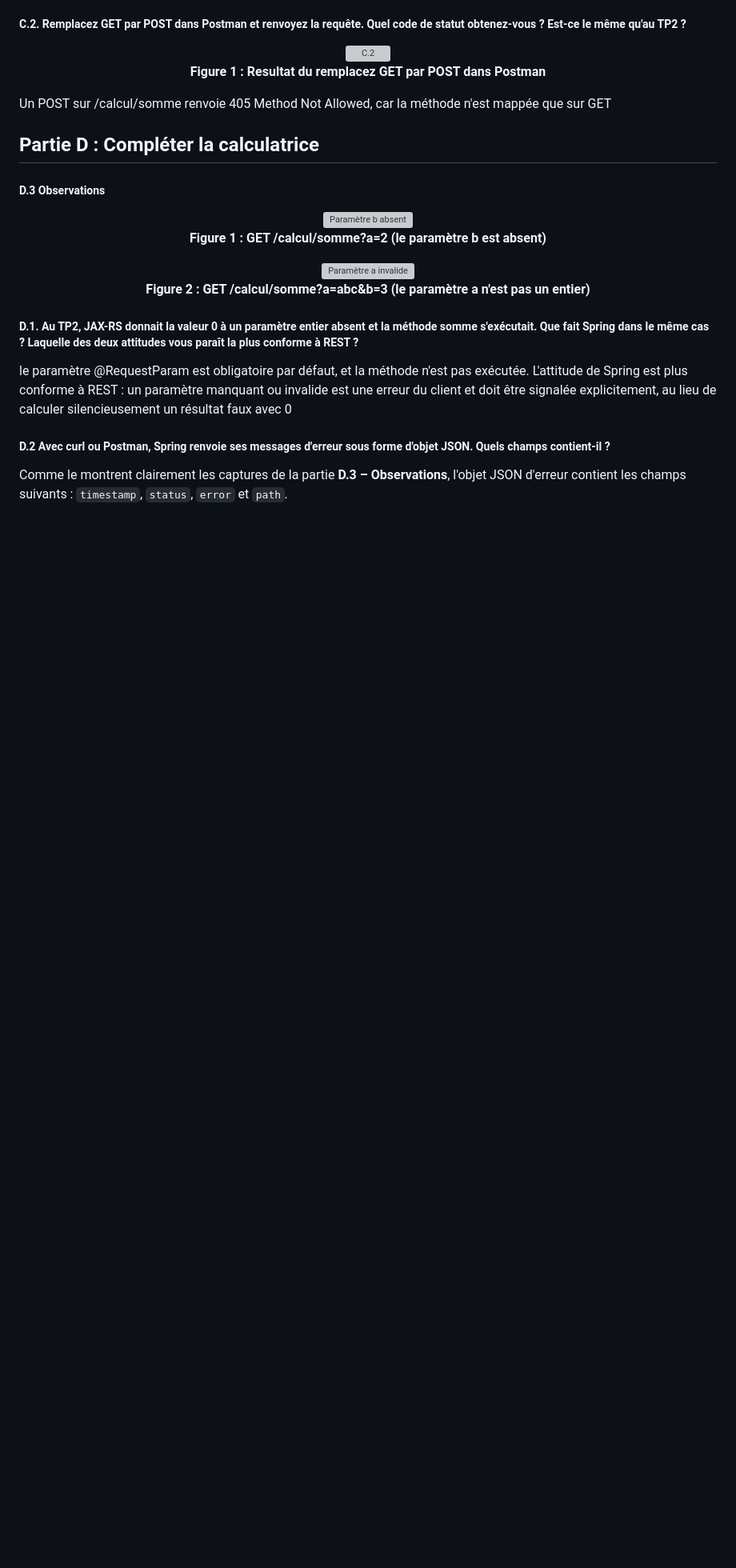
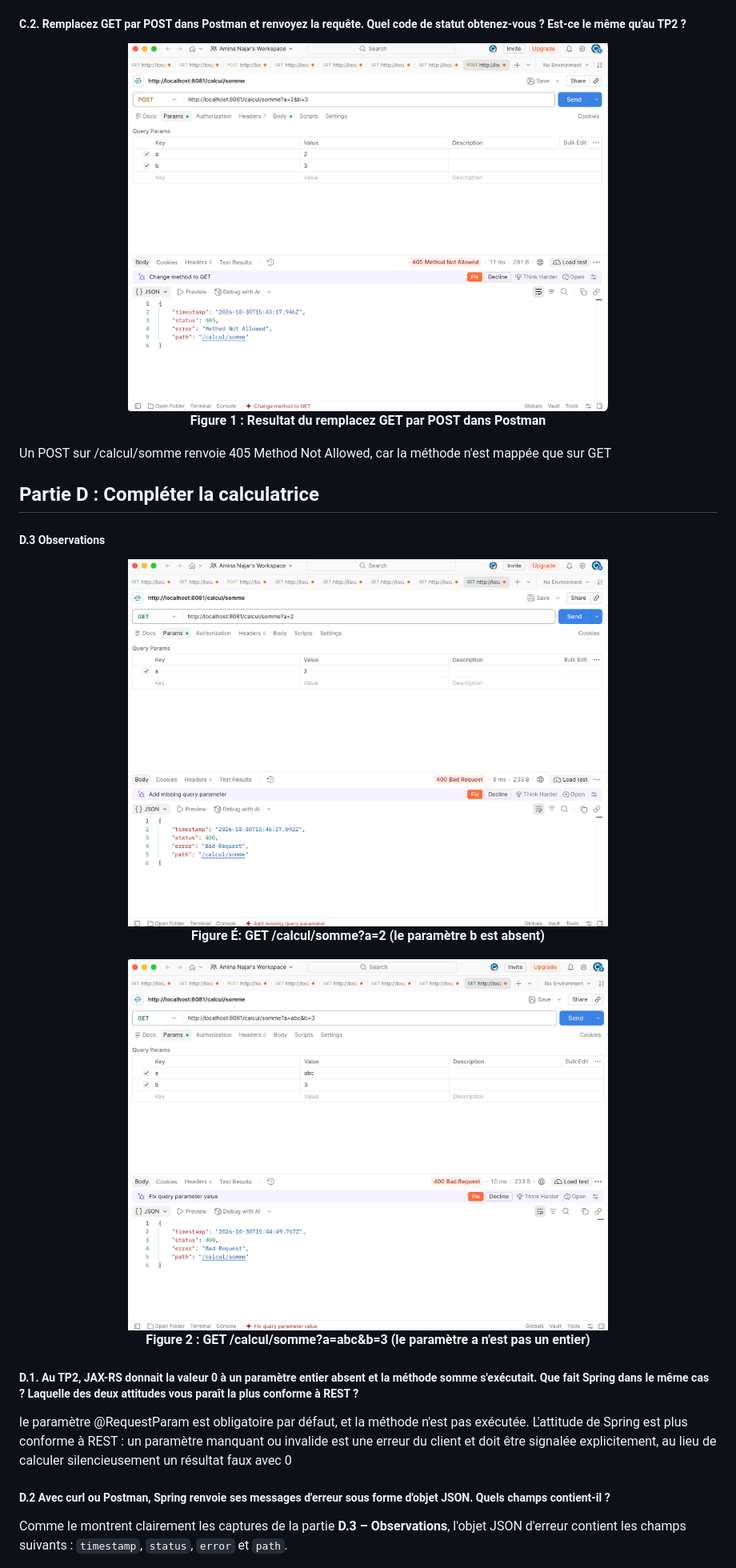
Before and after one commit to Aminanajar/TP3-MS, a Markdown page: README.md, the part around one of its changes. Shown at 80% size. GitHub-like rendering; pictures changed too: calcul-service/image/1.png (added), calcul-service/image/2.png (added), calcul-service/image/GET_POST.png (added); blank space fills up the shorter version; grey boxes are pictures that could not be loaded.

Commit message:
Ajout des images pour le README et mise à jour de la documentation

```diff
--- a/README.md
+++ b/README.md
@@ -43,7 +43,7 @@ les parties qui sont disparu :
 
 ##### C.2. Remplacez GET par POST dans Postman et renvoyez la requête. Quel code de statut obtenez-vous ? Est-ce le même qu'au TP2 ?
 <p align="center">
-<img src="image/GET_POST.png" alt="C.2" width="600">
+<img src="calcul-service/image/GET_POST.png" alt="C.2" width="600">
    <br>
   <strong>Figure 1 : Resultat du remplacez GET par POST dans Postman </strong>
 </p>
@@ -52,13 +52,13 @@ Un POST sur /calcul/somme renvoie 405 Method Not Allowed, car la méthode n'est
 ## Partie D : Compléter la calculatrice
 ##### D.3 Observations
 <p align="center">
-  <img src="image/1.png" alt="Paramètre b absent" width="600">
+  <img src="calcul-service/image/1.png" alt="Paramètre b absent" width="600">
   <br>
-  <strong>Figure 1 : GET /calcul/somme?a=2 (le paramètre b est absent)</strong>
+  <strong>Figure É: GET /calcul/somme?a=2 (le paramètre b est absent)</strong>
 </p>
 
 <p align="center">
-  <img src="image/2.png" alt="Paramètre a invalide" width="600">
+  <img src="calcul-service/image/2.png" alt="Paramètre a invalide" width="600">
   <br>
   <strong>Figure 2 : GET /calcul/somme?a=abc&b=3 (le paramètre a n'est pas un entier)</strong>
 </p>
```
Also changed, not shown: other parts of README.md (+3 -3 lines), 1 other file.
